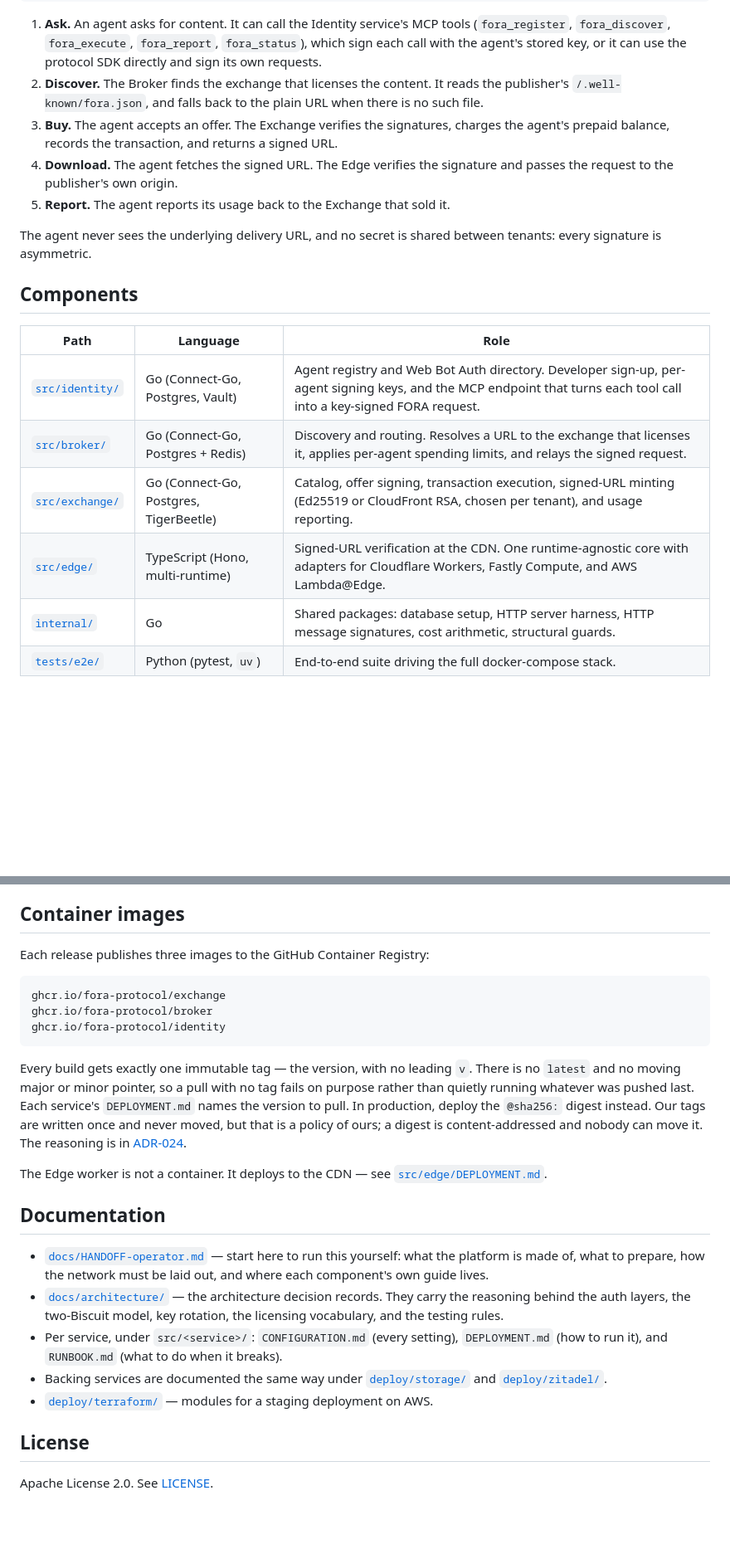
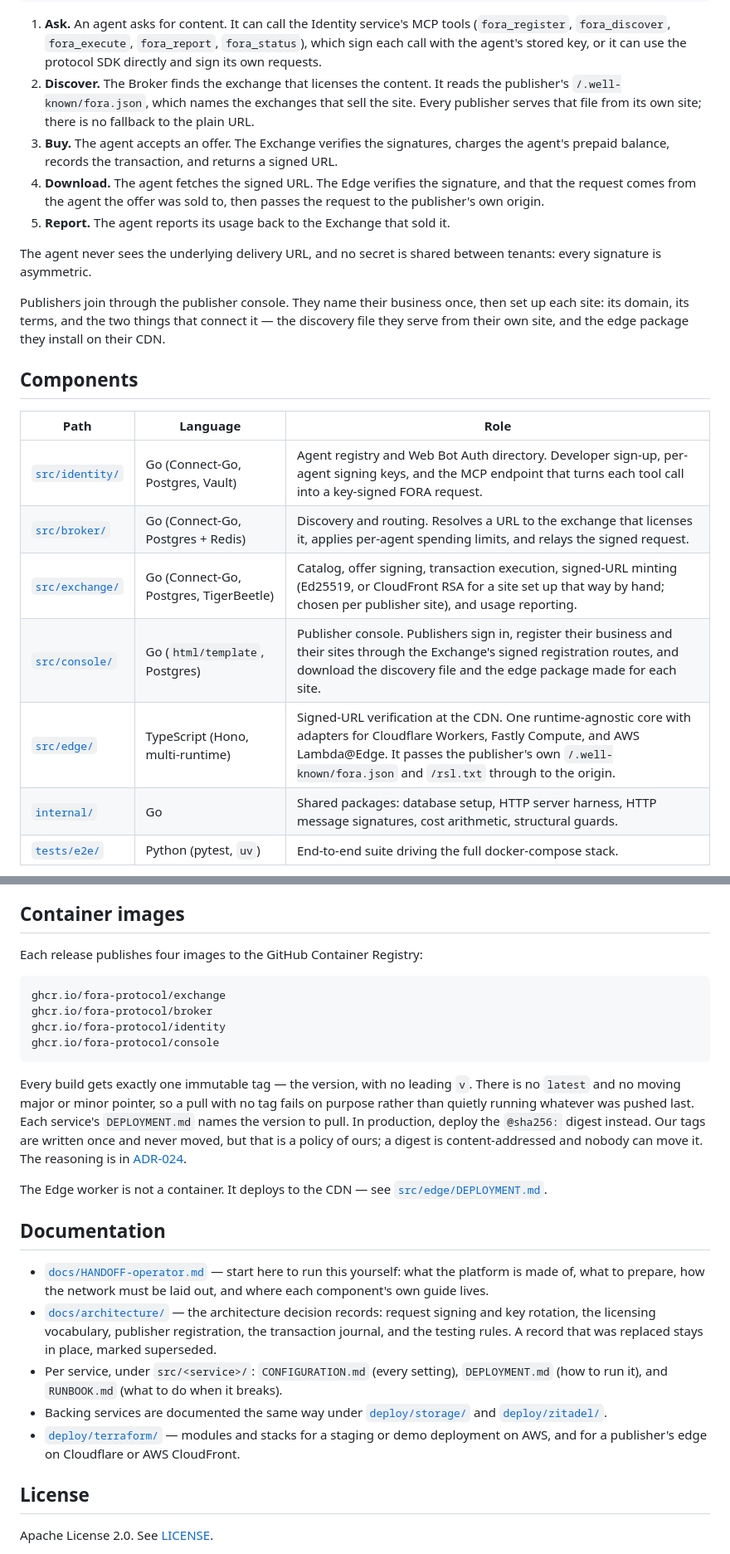
Before and after one commit to FORA-Protocol/reference-implementation, a Markdown page: README.md, 2 parts joined by grey strips. Shown at 83% size. Drawn GitHub-style; blank space fills up the shorter version.

Commit message:
Update the README for v1.0.0

````diff
--- a/README.md
+++ b/README.md
@@ -15,17 +15,24 @@ Agent ── MCP ──► Identity ──► Broker ──► Exchange ──
    `fora_status`), which sign each call with the agent's stored key, or it can
    use the protocol SDK directly and sign its own requests.
 2. **Discover.** The Broker finds the exchange that licenses the content. It
-   reads the publisher's `/.well-known/fora.json`, and falls back to the plain
-   URL when there is no such file.
+   reads the publisher's `/.well-known/fora.json`, which names the exchanges
+   that sell the site. Every publisher serves that file from its own site;
+   there is no fallback to the plain URL.
 3. **Buy.** The agent accepts an offer. The Exchange verifies the signatures,
    charges the agent's prepaid balance, records the transaction, and returns a
    signed URL.
 4. **Download.** The agent fetches the signed URL. The Edge verifies the
-   signature and passes the request to the publisher's own origin.
+   signature, and that the request comes from the agent the offer was sold to,
+   then passes the request to the publisher's own origin.
 5. **Report.** The agent reports its usage back to the Exchange that sold it.
 
 The agent never sees the underlying delivery URL, and no secret is shared
 between tenants: every signature is asymmetric.
+
+Publishers join through the publisher console. They name their business once,
+then set up each site: its domain, its terms, and the two things that connect
+it — the discovery file they serve from their own site, and the edge package
+they install on their CDN.
 
 ## Components
 
@@ -33,8 +40,9 @@ between tenants: every signature is asymmetric.
 |------|----------|------|
 | [`src/identity/`](src/identity/) | Go (Connect-Go, Postgres, Vault) | Agent registry and Web Bot Auth directory. Developer sign-up, per-agent signing keys, and the MCP endpoint that turns each tool call into a key-signed FORA request. |
 | [`src/broker/`](src/broker/) | Go (Connect-Go, Postgres + Redis) | Discovery and routing. Resolves a URL to the exchange that licenses it, applies per-agent spending limits, and relays the signed request. |
-| [`src/exchange/`](src/exchange/) | Go (Connect-Go, Postgres, TigerBeetle) | Catalog, offer signing, transaction execution, signed-URL minting (Ed25519 or CloudFront RSA, chosen per tenant), and usage reporting. |
-| [`src/edge/`](src/edge/) | TypeScript (Hono, multi-runtime) | Signed-URL verification at the CDN. One runtime-agnostic core with adapters for Cloudflare Workers, Fastly Compute, and AWS Lambda@Edge. |
+| [`src/exchange/`](src/exchange/) | Go (Connect-Go, Postgres, TigerBeetle) | Catalog, offer signing, transaction execution, signed-URL minting (Ed25519, or CloudFront RSA for a site set up that way by hand; chosen per publisher site), and usage reporting. |
+| [`src/console/`](src/console/) | Go (`html/template`, Postgres) | Publisher console. Publishers sign in, register their business and their sites through the Exchange's signed registration routes, and download the discovery file and the edge package made for each site. |
+| [`src/edge/`](src/edge/) | TypeScript (Hono, multi-runtime) | Signed-URL verification at the CDN. One runtime-agnostic core with adapters for Cloudflare Workers, Fastly Compute, and AWS Lambda@Edge. It passes the publisher's own `/.well-known/fora.json` and `/rsl.txt` through to the origin. |
 | [`internal/`](internal/) | Go | Shared packages: database setup, HTTP server harness, HTTP message signatures, cost arithmetic, structural guards. |
 | [`tests/e2e/`](tests/e2e/) | Python (pytest, `uv`) | End-to-end suite driving the full docker-compose stack. |
 
@@ -78,12 +86,13 @@ actually recorded, so tampering at any single party shows up as a mismatch.
 
 ## Container images
 
-Each release publishes three images to the GitHub Container Registry:
+Each release publishes four images to the GitHub Container Registry:
 
 ```
 ghcr.io/fora-protocol/exchange
 ghcr.io/fora-protocol/broker
 ghcr.io/fora-protocol/identity
+ghcr.io/fora-protocol/console
 ```
 
 Every build gets exactly one immutable tag — the version, with no leading `v`.
@@ -104,14 +113,16 @@ The Edge worker is not a container. It deploys to the CDN — see
   this yourself: what the platform is made of, what to prepare, how the network
   must be laid out, and where each component's own guide lives.
 - [`docs/architecture/`](docs/architecture/) — the architecture decision
-  records. They carry the reasoning behind the auth layers, the two-Biscuit
-  model, key rotation, the licensing vocabulary, and the testing rules.
+  records: request signing and key rotation, the licensing vocabulary,
+  publisher registration, the transaction journal, and the testing rules.
+  A record that was replaced stays in place, marked superseded.
 - Per service, under `src/<service>/`: `CONFIGURATION.md` (every setting),
   `DEPLOYMENT.md` (how to run it), and `RUNBOOK.md` (what to do when it breaks).
 - Backing services are documented the same way under
   [`deploy/storage/`](deploy/storage/) and [`deploy/zitadel/`](deploy/zitadel/).
-- [`deploy/terraform/`](deploy/terraform/) — modules for a staging deployment on
-  AWS.
+- [`deploy/terraform/`](deploy/terraform/) — modules and stacks for a staging
+  or demo deployment on AWS, and for a publisher's edge on Cloudflare or AWS
+  CloudFront.
 
 ## License
 
````
